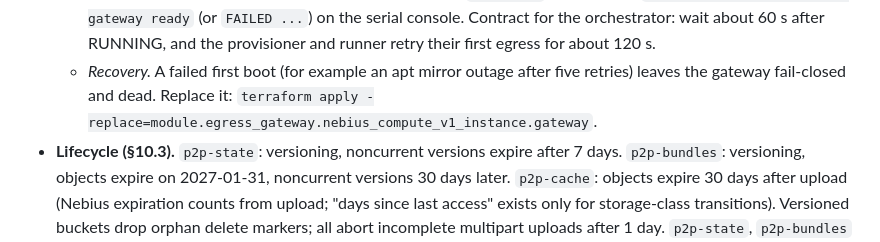
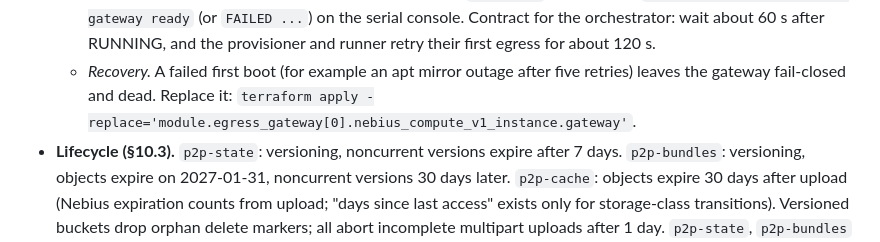
Before and after one commit to atozzi-dev/paper2proof, a Markdown page: infra/README.md, the part around the change. Rendered like a GitHub page.

```diff
--- a/infra/README.md
+++ b/infra/README.md
@@ -144,7 +144,7 @@ subject pins repository, environment and branch.
     retry their first egress for about 120 s.
   - *Recovery.* A failed first boot (for example an apt mirror outage after five retries) leaves
     the gateway fail-closed and dead. Replace it:
-    `terraform apply -replace=module.egress_gateway.nebius_compute_v1_instance.gateway`.
+    `terraform apply -replace='module.egress_gateway[0].nebius_compute_v1_instance.gateway'`.
 - **Lifecycle (§10.3).** `p2p-state`: versioning, noncurrent versions expire after 7 days.
   `p2p-bundles`: versioning, objects expire on 2027-01-31, noncurrent versions 30 days later.
   `p2p-cache`: objects expire 30 days after upload (Nebius expiration counts from upload; "days since
```
Also changed, not shown: docs/DEPLOY.md (+106 -31 lines), docs/specs/hybrid-deploy.md (+31 -11 lines).
